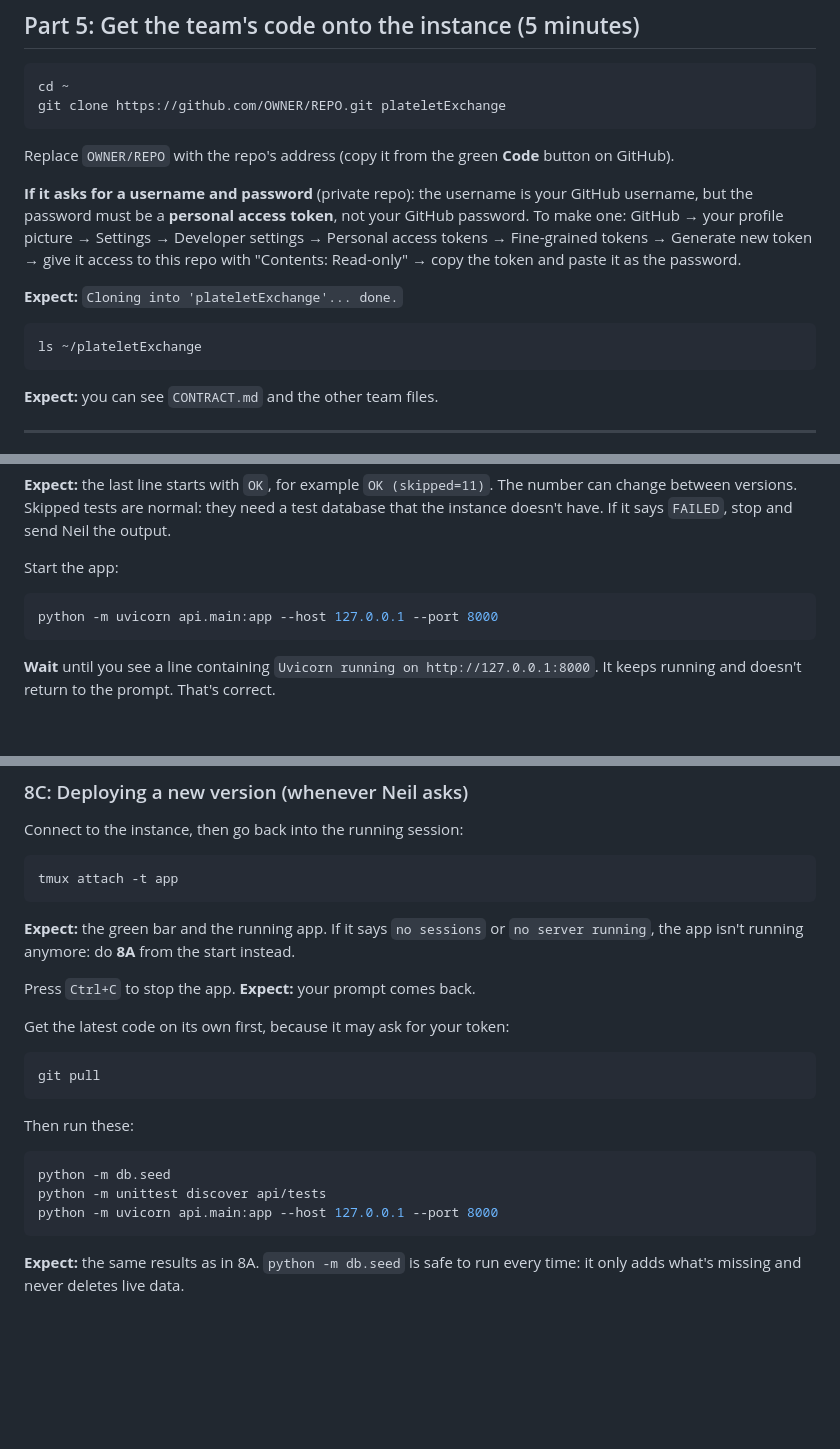
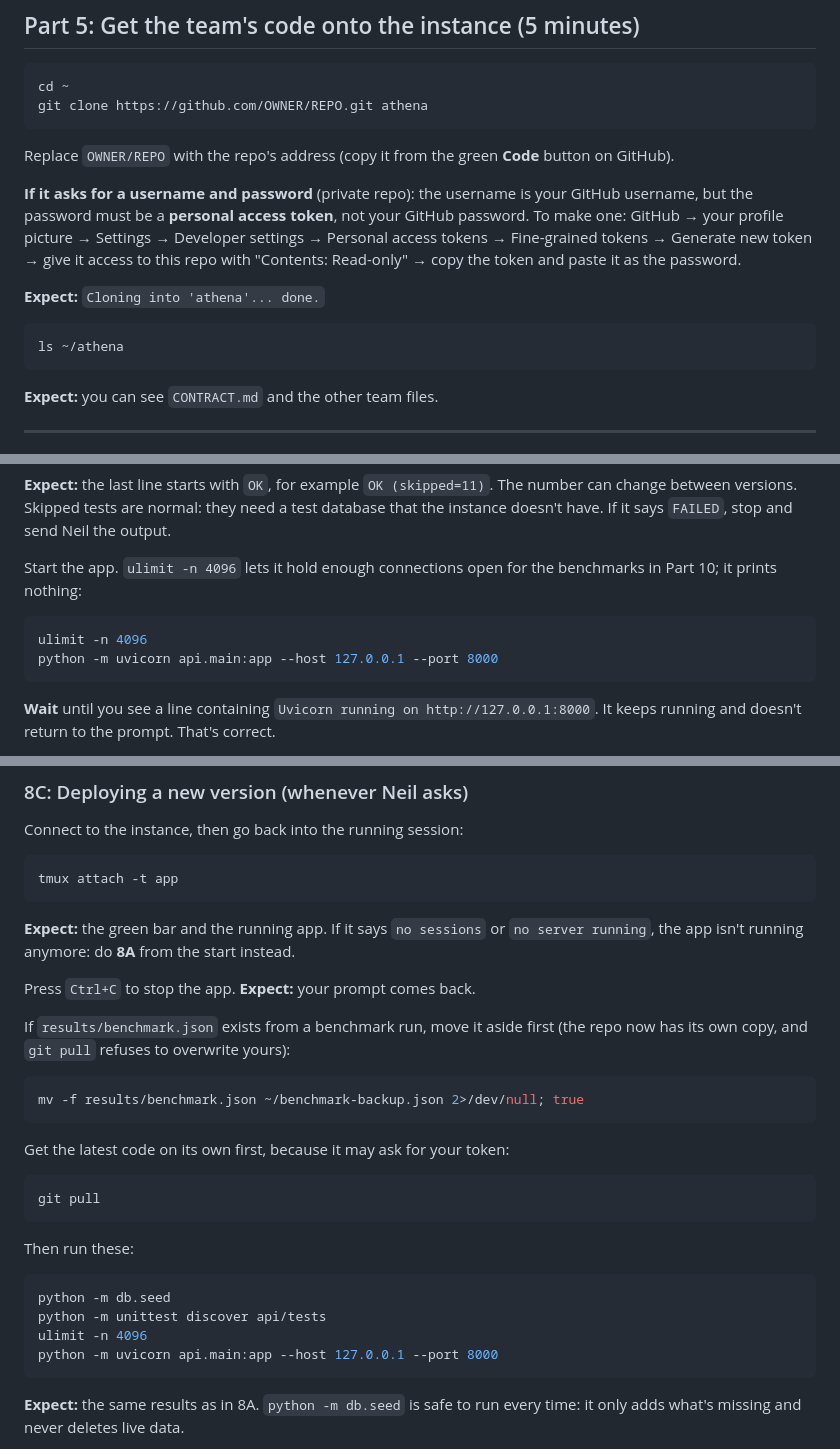
Before and after one commit to trisha-s-101/athena, a Markdown page: shared/INSTANCE_SETUP.md, 3 parts joined by grey strips. Drawn GitHub-style; blank space fills up the shorter version.

Commit message:
INSTANCE_SETUP: raise the app's open-file limit, use the instance's ~/athena folder, move benchmark.json aside before pulling
Co-Authored-By: Claude Opus 5.5 <noreply@anthropic.com>

````diff
--- a/shared/INSTANCE_SETUP.md
+++ b/shared/INSTANCE_SETUP.md
@@ -118,16 +118,16 @@ chmod 600 ~/plateletExchange.env
 
 ```bash
 cd ~
-git clone https://github.com/OWNER/REPO.git plateletExchange
+git clone https://github.com/OWNER/REPO.git athena
 ```
 Replace `OWNER/REPO` with the repo's address (copy it from the green **Code** button on GitHub).
 
 **If it asks for a username and password** (private repo): the username is your GitHub username, but the password must be a **personal access token**, not your GitHub password. To make one: GitHub → your profile picture → Settings → Developer settings → Personal access tokens → Fine-grained tokens → Generate new token → give it access to this repo with "Contents: Read-only" → copy the token and paste it as the password.
 
-**Expect:** `Cloning into 'plateletExchange'... done.`
+**Expect:** `Cloning into 'athena'... done.`
 
 ```bash
-ls ~/plateletExchange
+ls ~/athena
 ```
 **Expect:** you can see `CONTRACT.md` and the other team files.
 
@@ -223,9 +223,10 @@ python -m unittest discover api/tests
 ```
 **Expect:** the last line starts with `OK`, for example `OK (skipped=11)`. The number can change between versions. Skipped tests are normal: they need a test database that the instance doesn't have. If it says `FAILED`, stop and send Neil the output.
 
-Start the app:
+Start the app. `ulimit -n 4096` lets it hold enough connections open for the benchmarks in Part 10; it prints nothing:
 
 ```bash
+ulimit -n 4096
 python -m uvicorn api.main:app --host 127.0.0.1 --port 8000
 ```
 **Wait** until you see a line containing `Uvicorn running on http://127.0.0.1:8000`. It keeps running and doesn't return to the prompt. That's correct.
@@ -268,6 +269,12 @@ tmux attach -t app
 
 Press `Ctrl+C` to stop the app. **Expect:** your prompt comes back.
 
+If `results/benchmark.json` exists from a benchmark run, move it aside first (the repo now has its own copy, and `git pull` refuses to overwrite yours):
+
+```bash
+mv -f results/benchmark.json ~/benchmark-backup.json 2>/dev/null; true
+```
+
 Get the latest code on its own first, because it may ask for your token:
 
 ```bash
@@ -279,6 +286,7 @@ Then run these:
 ```bash
 python -m db.seed
 python -m unittest discover api/tests
+ulimit -n 4096
 python -m uvicorn api.main:app --host 127.0.0.1 --port 8000
 ```
 **Expect:** the same results as in 8A. `python -m db.seed` is safe to run every time: it only adds what's missing and never deletes live data.
````
Also changed, not shown: other parts of shared/INSTANCE_SETUP.md (+5 -5 lines).
